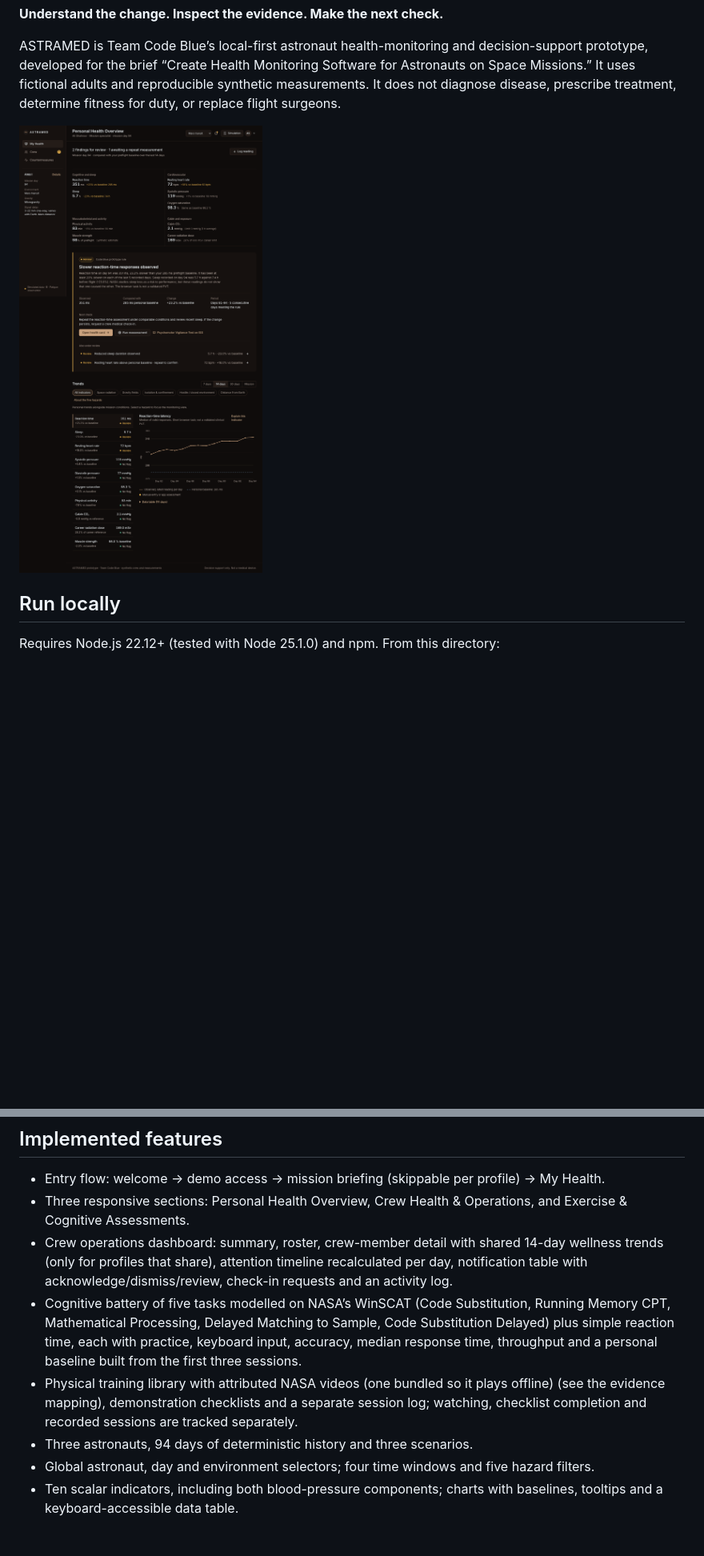
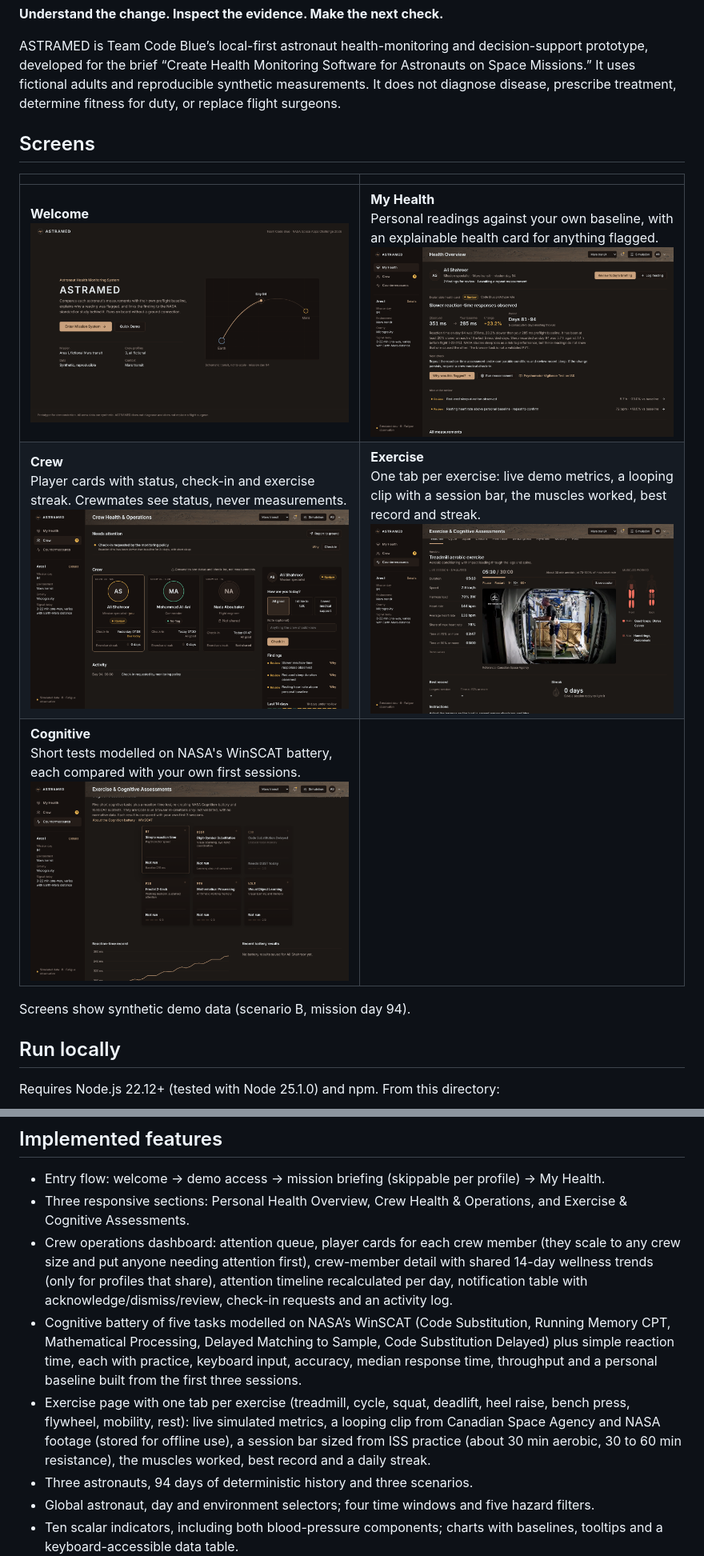
Before and after one commit to AliShahroor/astramed-prototype, a Markdown page: README.md, 2 parts joined by grey strips. Shown at 80% size. GitHub-like rendering; pictures changed too: docs/screenshots/cognitive.png (added), docs/screenshots/crew.png (added), docs/screenshots/exercise.png (added); blank space fills up the shorter version.

```diff
--- a/README.md
+++ b/README.md
@@ -6,7 +6,15 @@
 
 ASTRAMED is Team Code Blue’s local-first astronaut health-monitoring and decision-support prototype, developed for the brief “Create Health Monitoring Software for Astronauts on Space Missions.” It uses fictional adults and reproducible synthetic measurements. It does not diagnose disease, prescribe treatment, determine fitness for duty, or replace flight surgeons.
 
-![ASTRAMED personal health overview](docs/validation/overview-1280.png)
+## Screens
+
+| | |
+|---|---|
+| **Welcome**<br>![Welcome screen](docs/screenshots/welcome.png) | **My Health**<br>Personal readings against your own baseline, with an explainable health card for anything flagged.<br>![My Health](docs/screenshots/my-health.png) |
+| **Crew**<br>Player cards with status, check-in and exercise streak. Crewmates see status, never measurements.<br>![Crew](docs/screenshots/crew.png) | **Exercise**<br>One tab per exercise: live demo metrics, a looping clip with a session bar, the muscles worked, best record and streak.<br>![Exercise](docs/screenshots/exercise.png) |
+| **Cognitive**<br>Short tests modelled on NASA's WinSCAT battery, each compared with your own first sessions.<br>![Cognitive](docs/screenshots/cognitive.png) | |
+
+Screens show synthetic demo data (scenario B, mission day 94).
 
 ## Run locally
 
@@ -40,9 +48,9 @@ The optional voice setting reads the same deterministic finding. Reset and JSON
 
 - Entry flow: welcome → demo access → mission briefing (skippable per profile) → My Health.
 - Three responsive sections: Personal Health Overview, Crew Health & Operations, and Exercise & Cognitive Assessments.
-- Crew operations dashboard: summary, roster, crew-member detail with shared 14-day wellness trends (only for profiles that share), attention timeline recalculated per day, notification table with acknowledge/dismiss/review, check-in requests and an activity log.
+- Crew operations dashboard: attention queue, player cards for each crew member (they scale to any crew size and put anyone needing attention first), crew-member detail with shared 14-day wellness trends (only for profiles that share), attention timeline recalculated per day, notification table with acknowledge/dismiss/review, check-in requests and an activity log.
 - Cognitive battery of five tasks modelled on NASA’s WinSCAT (Code Substitution, Running Memory CPT, Mathematical Processing, Delayed Matching to Sample, Code Substitution Delayed) plus simple reaction time, each with practice, keyboard input, accuracy, median response time, throughput and a personal baseline built from the first three sessions.
-- Physical training library with attributed NASA videos (one bundled so it plays offline) (see the evidence mapping), demonstration checklists and a separate session log; watching, checklist completion and recorded sessions are tracked separately.
+- Exercise page with one tab per exercise (treadmill, cycle, squat, deadlift, heel raise, bench press, flywheel, mobility, rest): live simulated metrics, a looping clip from Canadian Space Agency and NASA footage (stored for offline use), a session bar sized from ISS practice (about 30 min aerobic, 30 to 60 min resistance), the muscles worked, best record and a daily streak.
 - Three astronauts, 94 days of deterministic history and three scenarios.
 - Global astronaut, day and environment selectors; four time windows and five hazard filters.
 - Ten scalar indicators, including both blood-pressure components; charts with baselines, tooltips and a keyboard-accessible data table.
```
Also changed, not shown: 3 other files.
